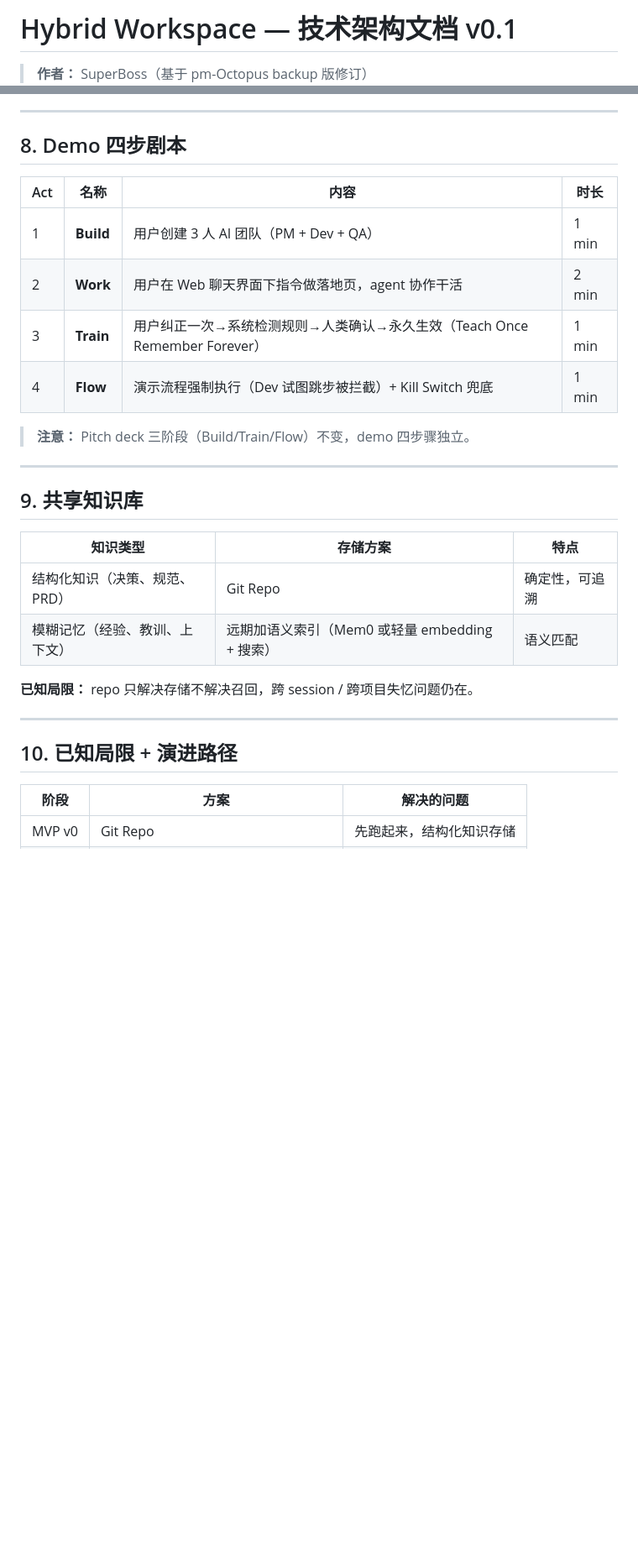
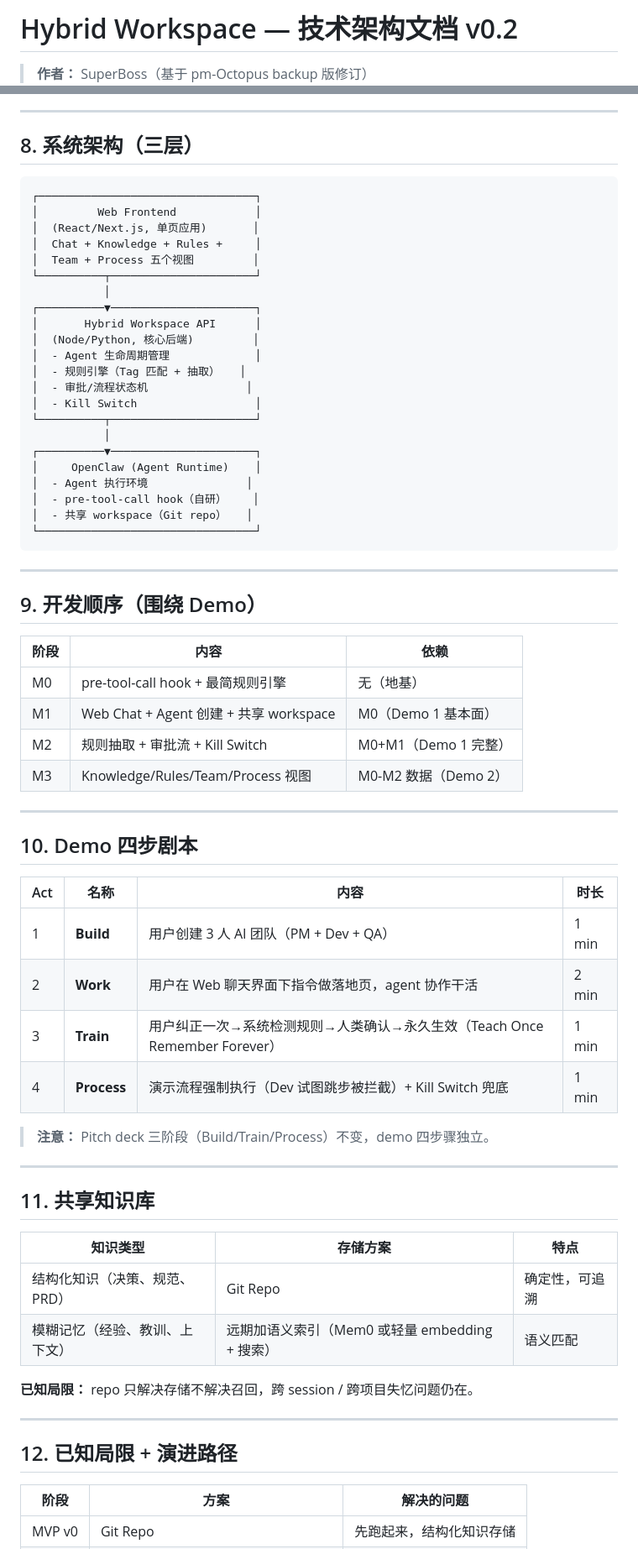
Before and after one commit to GhostComplex/hybrid-workspace, a Markdown page: product/tech-architecture-v0.1.md, 2 parts joined by grey strips. Shown at 84% size. Drawn GitHub-style; blank space fills up the shorter version.

Commit message:
docs: update tech architecture v0.2 — Process rename, drop Hermes, add 3-layer arch + M0-M3 roadmap

````diff
--- a/product/tech-architecture-v0.1.md
+++ b/product/tech-architecture-v0.1.md
@@ -1,3 +1,3 @@
-# Hybrid Workspace — 技术架构文档 v0.1
+# Hybrid Workspace — 技术架构文档 v0.2
 
 > **作者：** SuperBoss（基于 pm-Octopus backup 版修订）
@@ -151,20 +155,60 @@ PM 开 issue → 更新 PRD + 设计稿 → 人类审批 → 审批通过 → De
 
 ---
 
-## 8. Demo 四步剧本
+## 8. 系统架构（三层）
+
+```
+┌─────────────────────────────────┐
+│         Web Frontend            │
+│  (React/Next.js, 单页应用)       │
+│  Chat + Knowledge + Rules +     │
+│  Team + Process 五个视图         │
+└──────────┬──────────────────────┘
+           │
+┌──────────▼──────────────────────┐
+│       Hybrid Workspace API      │
+│  (Node/Python, 核心后端)         │
+│  - Agent 生命周期管理             │
+│  - 规则引擎（Tag 匹配 + 抽取）   │
+│  - 审批/流程状态机               │
+│  - Kill Switch                  │
+└──────────┬──────────────────────┘
+           │
+┌──────────▼──────────────────────┐
+│     OpenClaw (Agent Runtime)    │
+│  - Agent 执行环境               │
+│  - pre-tool-call hook（自研）    │
+│  - 共享 workspace（Git repo）   │
+└─────────────────────────────────┘
+```
+
+---
+
+## 9. 开发顺序（围绕 Demo）
+
+| 阶段 | 内容 | 依赖 |
+|------|------|------|
+| M0 | pre-tool-call hook + 最简规则引擎 | 无（地基） |
+| M1 | Web Chat + Agent 创建 + 共享 workspace | M0（Demo 1 基本面） |
+| M2 | 规则抽取 + 审批流 + Kill Switch | M0+M1（Demo 1 完整） |
+| M3 | Knowledge/Rules/Team/Process 视图 | M0-M2 数据（Demo 2） |
+
+---
+
+## 10. Demo 四步剧本
 
 | Act | 名称 | 内容 | 时长 |
 |-----|------|------|------|
 | 1 | **Build** | 用户创建 3 人 AI 团队（PM + Dev + QA） | 1 min |
 | 2 | **Work** | 用户在 Web 聊天界面下指令做落地页，agent 协作干活 | 2 min |
 | 3 | **Train** | 用户纠正一次→系统检测规则→人类确认→永久生效（Teach Once Remember Forever） | 1 min |
-| 4 | **Flow** | 演示流程强制执行（Dev 试图跳步被拦截）+ Kill Switch 兜底 | 1 min |
+| 4 | **Process** | 演示流程强制执行（Dev 试图跳步被拦截）+ Kill Switch 兜底 | 1 min |
 
-> **注意：** Pitch deck 三阶段（Build/Train/Flow）不变，demo 四步骤独立。
+> **注意：** Pitch deck 三阶段（Build/Train/Process）不变，demo 四步骤独立。
 
 ---
 
-## 9. 共享知识库
+## 11. 共享知识库
 
 | 知识类型 | 存储方案 | 特点 |
 |----------|----------|------|
@@ -175,7 +219,7 @@ PM 开 issue → 更新 PRD + 设计稿 → 人类审批 → 审批通过 → De
 
 ---
 
-## 10. 已知局限 + 演进路径
+## 12. 已知局限 + 演进路径
 
 | 阶段 | 方案 | 解决的问题 |
 |------|------|-----------|
````
Also changed, not shown: other parts of product/tech-architecture-v0.1.md (+27 -19 lines).
